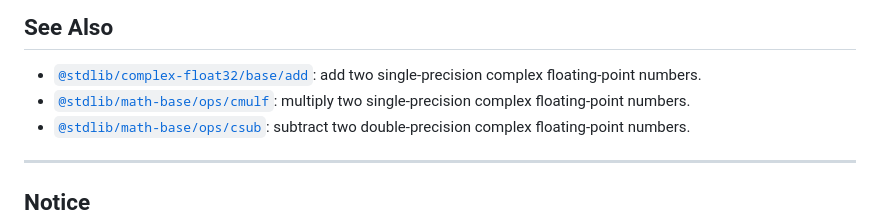
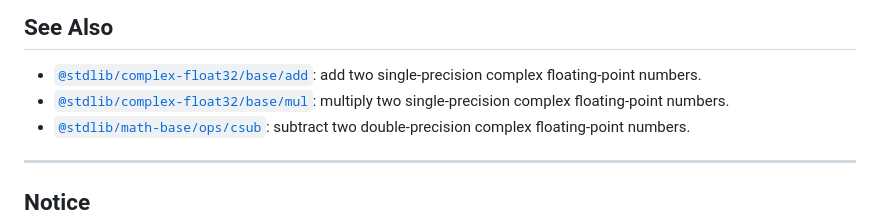
Before and after one commit to stdlib-js/math-base-ops-csubf, a Markdown page: README.md, the part around one of its changes. GitHub-like rendering.

```diff
--- a/README.md
+++ b/README.md
@@ -246,7 +246,7 @@ int main( void ) {
 ## See Also
 
 -   <span class="package-name">[`@stdlib/complex-float32/base/add`][@stdlib/complex/float32/base/add]</span><span class="delimiter">: </span><span class="description">add two single-precision complex floating-point numbers.</span>
--   <span class="package-name">[`@stdlib/math-base/ops/cmulf`][@stdlib/math/base/ops/cmulf]</span><span class="delimiter">: </span><span class="description">multiply two single-precision complex floating-point numbers.</span>
+-   <span class="package-name">[`@stdlib/complex-float32/base/mul`][@stdlib/complex/float32/base/mul]</span><span class="delimiter">: </span><span class="description">multiply two single-precision complex floating-point numbers.</span>
 -   <span class="package-name">[`@stdlib/math-base/ops/csub`][@stdlib/math/base/ops/csub]</span><span class="delimiter">: </span><span class="description">subtract two double-precision complex floating-point numbers.</span>
 
 </section>
```
Also changed, not shown: other parts of README.md (+1 -1 lines), CHANGELOG.md (+1 -0 lines).
